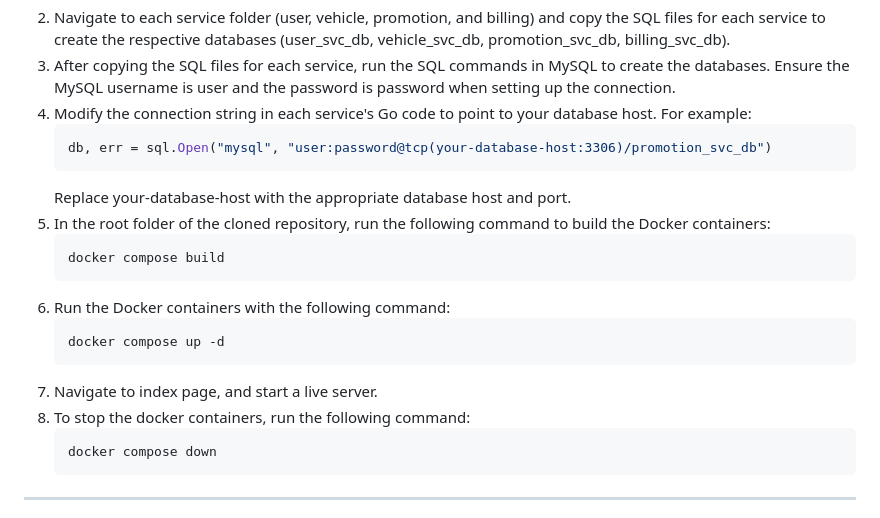
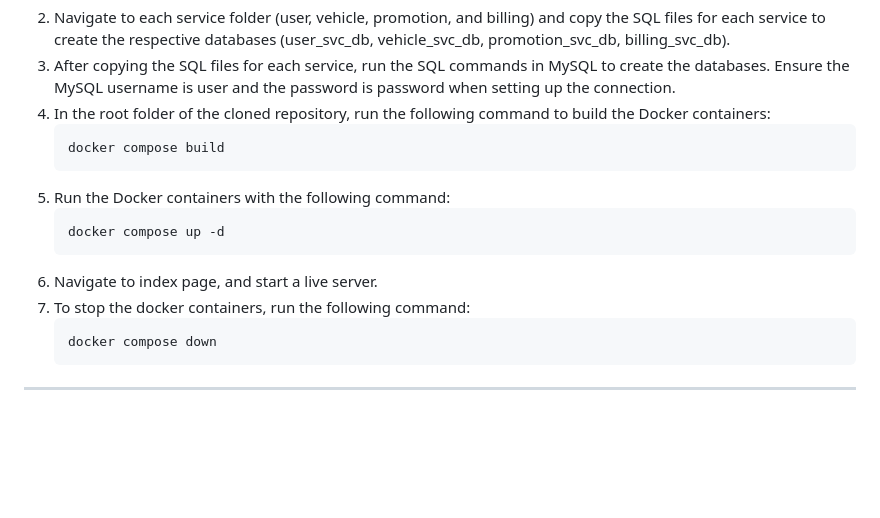
Before and after one commit to Sa1ram06/electric-carshare-cnad-asg1-s10259930, a Markdown page: README.md, the part around the change. GitHub-like rendering; blank space fills up the shorter version.

Commit message:
docker update in readme

````diff
--- a/README.md
+++ b/README.md
@@ -155,19 +155,14 @@ This schema is designed for modular, scalable data management.
    git clone https://github.com/Sa1ram06/electric-carshare-cnad-asg1-s10259930.git
 2. Navigate to each service folder (user, vehicle, promotion, and billing) and copy the SQL files for each service to create the respective databases (user_svc_db, vehicle_svc_db, promotion_svc_db, billing_svc_db).
 3. After copying the SQL files for each service, run the SQL commands in MySQL to create the databases. Ensure the MySQL username is user and the password is password when setting up the connection.
-4. Modify the connection string in each service's Go code to point to your database host. For example:
-    ```bash
-    db, err = sql.Open("mysql", "user:password@tcp(your-database-host:3306)/promotion_svc_db")
-    ```
-    Replace your-database-host with the appropriate database host and port.
-5. In the root folder of the cloned repository, run the following command to build the Docker containers:
+4. In the root folder of the cloned repository, run the following command to build the Docker containers:
     ```bash
     docker compose build
-6. Run the Docker containers with the following command:
+5. Run the Docker containers with the following command:
     ```bash
    docker compose up -d
-7. Navigate to index page, and start a live server.
-9. To stop the docker containers, run the following command:
+6. Navigate to index page, and start a live server.
+7. To stop the docker containers, run the following command:
     ```bash
     docker compose down
 ---
````
